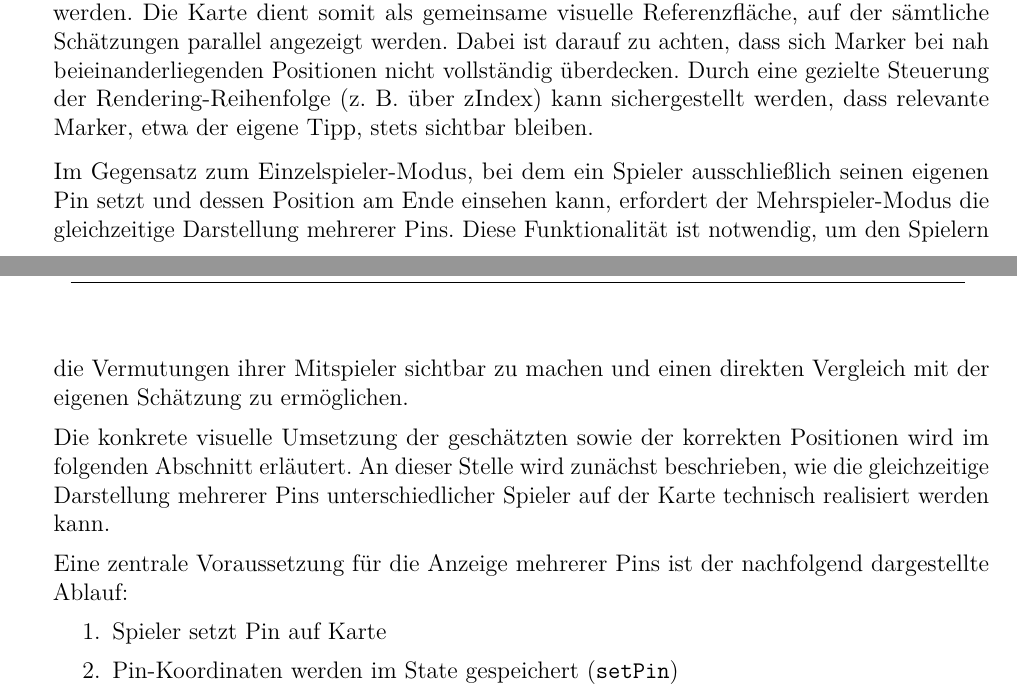
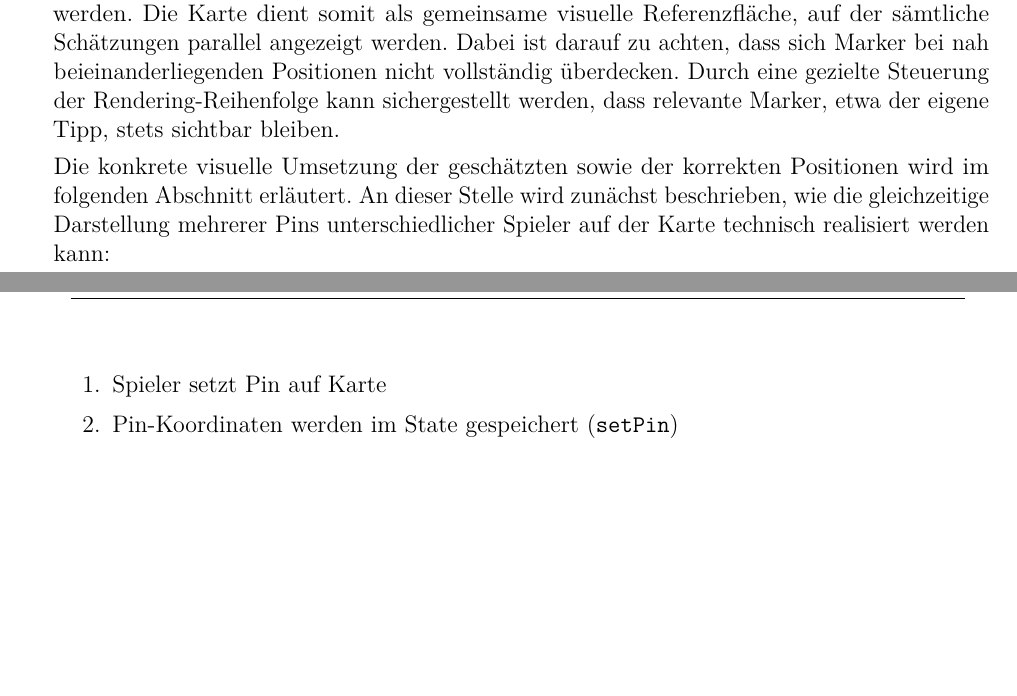
Before and after one commit to janTiefenbacher/Diplomarbeit, a LaTeX thesis (DA_MainDocument.tex, which reads 4_protoype/description.tex): two parts of pages 46 and 47 of 91, joined at a grey line, cut so that both start at the same text, the shorter picture padded with empty space. Compiled offline with pdfLaTeX.

Commit message:
Umsetzung

```diff
--- a/4_protoype/description.tex
+++ b/4_protoype/description.tex
@@ -161,13 +161,10 @@ Der folgende Codeausschnitt zeigt, wie die Pin-Platzierung technisch umgesetzt w
 \mbox{}\\
 Im Mehrspieler-Modus besteht die Herausforderung nicht nur in der Anzeige mehrerer Marker, sondern insbesondere in deren eindeutiger visueller Unterscheidbarkeit. Um eine klare Zuordnung zu ermöglichen, werden die Pins in unterschiedlichen Farben dargestellt und jeweils mit dem zugehörigen Benutzernamen versehen. Dadurch kann der Spieler auf einen Blick erkennen, welche Position welchem Mitspieler zugeordnet ist. Diese visuelle Differenzierung ist essenziell, um Verwechslungen zu vermeiden und die Vergleichbarkeit der Ergebnisse zu gewährleisten.
 
-Darüber hinaus müssen alle Marker gleichzeitig auf derselben Karteninstanz gerendert werden. Die Karte dient somit als gemeinsame visuelle Referenzfläche, auf der sämtliche Schätzungen parallel angezeigt werden. Dabei ist darauf zu achten, dass sich Marker bei nah beieinanderliegenden Positionen nicht vollständig überdecken. Durch eine gezielte Steuerung der Rendering-Reihenfolge (z. B. über zIndex) kann sichergestellt werden, dass relevante Marker, etwa der eigene Tipp, stets sichtbar bleiben.
+Darüber hinaus müssen alle Marker gleichzeitig auf derselben Karteninstanz gerendert werden. Die Karte dient somit als gemeinsame visuelle Referenzfläche, auf der sämtliche Schätzungen parallel angezeigt werden. Dabei ist darauf zu achten, dass sich Marker bei nah beieinanderliegenden Positionen nicht vollständig überdecken. Durch eine gezielte Steuerung der Rendering-Reihenfolge kann sichergestellt werden, dass relevante Marker, etwa der eigene Tipp, stets sichtbar bleiben.
 
-Im Gegensatz zum Einzelspieler-Modus, bei dem ein Spieler ausschließlich seinen eigenen Pin setzt und dessen Position am Ende einsehen kann, erfordert der Mehrspieler-Modus die gleichzeitige Darstellung mehrerer Pins. Diese Funktionalität ist notwendig, um den Spielern die Vermutungen ihrer Mitspieler sichtbar zu machen und einen direkten Vergleich mit der eigenen Schätzung zu ermöglichen.
-
-Die konkrete visuelle Umsetzung der geschätzten sowie der korrekten Positionen wird im folgenden Abschnitt erläutert. An dieser Stelle wird zunächst beschrieben, wie die gleichzeitige Darstellung mehrerer Pins unterschiedlicher Spieler auf der Karte technisch realisiert werden kann.
-
-Eine zentrale Voraussetzung für die Anzeige mehrerer Pins ist der nachfolgend dargestellte Ablauf:\begin{enumerate}
+Die konkrete visuelle Umsetzung der geschätzten sowie der korrekten Positionen wird im folgenden Abschnitt erläutert. An dieser Stelle wird zunächst beschrieben, wie die gleichzeitige Darstellung mehrerer Pins unterschiedlicher Spieler auf der Karte technisch realisiert werden kann:
+\begin{enumerate}
     \item Spieler setzt Pin auf Karte
     \item Pin-Koordinaten werden im State gespeichert (\texttt{setPin})
     \item Bei {Tipp abgeben} $\rightarrow$ Speicherung in \texttt{user\_rounds} (Datenbank):
```
Also changed, not shown: DA_MainDocument.pdf, 4_protoype/description.tex (11 more changed lines), 6 other files.
